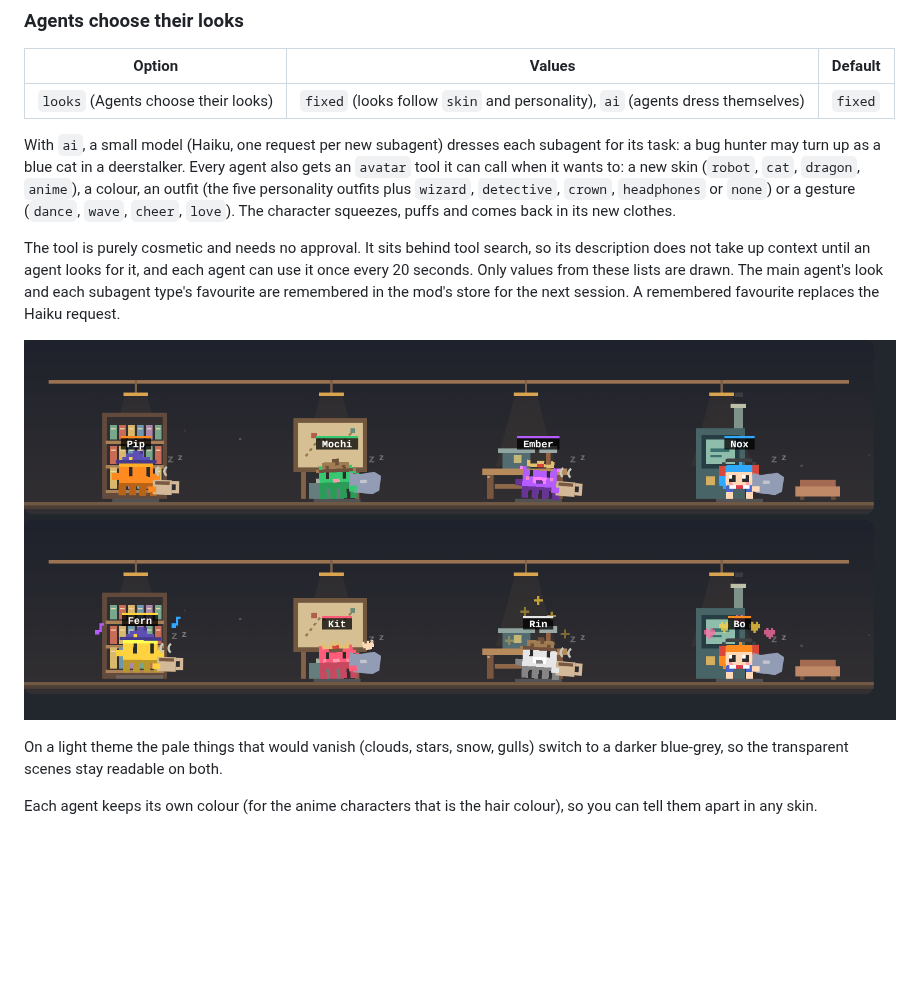
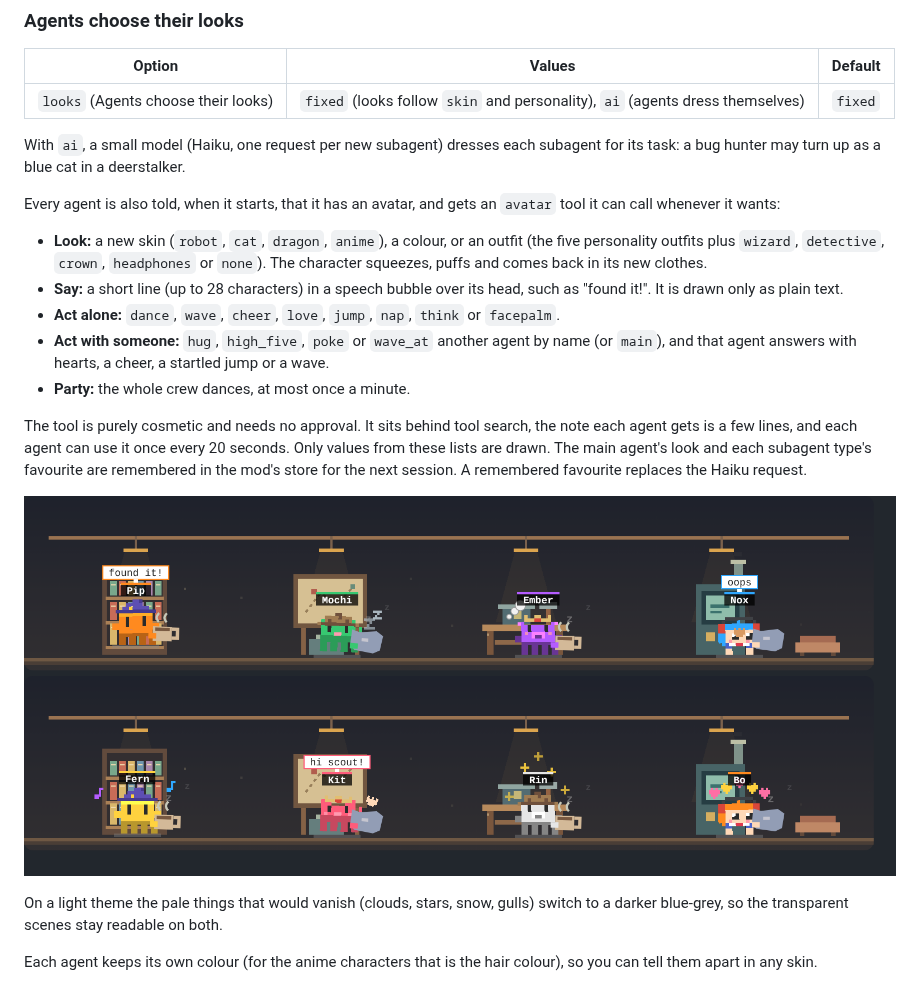
Before and after one commit to vanyastaff/agent-avatars, a Markdown page: README.md, the part around the change. Rendered like a GitHub page; pictures changed too: docs/looks.png; blank space fills up the shorter version.

```diff
--- a/README.md
+++ b/README.md
@@ -166,11 +166,19 @@ reasoning are not used for the decorative event reactions.
 | --- | --- | --- |
 | `looks` (Agents choose their looks) | `fixed` (looks follow `skin` and personality), `ai` (agents dress themselves) | `fixed` |
 
-With `ai`, a small model (Haiku, one request per new subagent) dresses each subagent for its task: a bug hunter may turn up as a blue cat in a deerstalker. Every agent also gets an `avatar` tool it can call when it wants to: a new skin (`robot`, `cat`, `dragon`, `anime`), a colour, an outfit (the five personality outfits plus `wizard`, `detective`, `crown`, `headphones` or `none`) or a gesture (`dance`, `wave`, `cheer`, `love`). The character squeezes, puffs and comes back in its new clothes.
+With `ai`, a small model (Haiku, one request per new subagent) dresses each subagent for its task: a bug hunter may turn up as a blue cat in a deerstalker.
 
-The tool is purely cosmetic and needs no approval. It sits behind tool search, so its description does not take up context until an agent looks for it, and each agent can use it once every 20 seconds. Only values from these lists are drawn. The main agent's look and each subagent type's favourite are remembered in the mod's store for the next session. A remembered favourite replaces the Haiku request.
+Every agent is also told, when it starts, that it has an avatar, and gets an `avatar` tool it can call whenever it wants:
 
-![Chosen outfits and gestures](docs/looks.png)
+- **Look:** a new skin (`robot`, `cat`, `dragon`, `anime`), a colour, or an outfit (the five personality outfits plus `wizard`, `detective`, `crown`, `headphones` or `none`). The character squeezes, puffs and comes back in its new clothes.
+- **Say:** a short line (up to 28 characters) in a speech bubble over its head, such as "found it!". It is drawn only as plain text.
+- **Act alone:** `dance`, `wave`, `cheer`, `love`, `jump`, `nap`, `think` or `facepalm`.
+- **Act with someone:** `hug`, `high_five`, `poke` or `wave_at` another agent by name (or `main`), and that agent answers with hearts, a cheer, a startled jump or a wave.
+- **Party:** the whole crew dances, at most once a minute.
+
+The tool is purely cosmetic and needs no approval. It sits behind tool search, the note each agent gets is a few lines, and each agent can use it once every 20 seconds. Only values from these lists are drawn. The main agent's look and each subagent type's favourite are remembered in the mod's store for the next session. A remembered favourite replaces the Haiku request.
+
+![Chosen outfits, lines and gestures](docs/looks.png)
 
 On a light theme the pale things that would vanish (clouds, stars, snow, gulls) switch to a darker blue-grey, so the transparent scenes stay readable on both.
 
```
Also changed, not shown: 4 other files.
